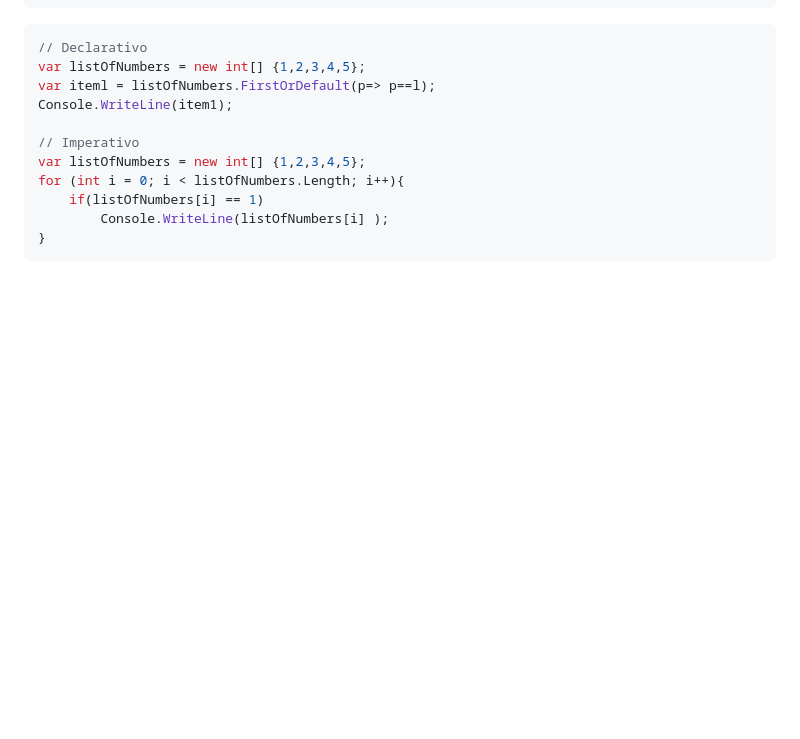
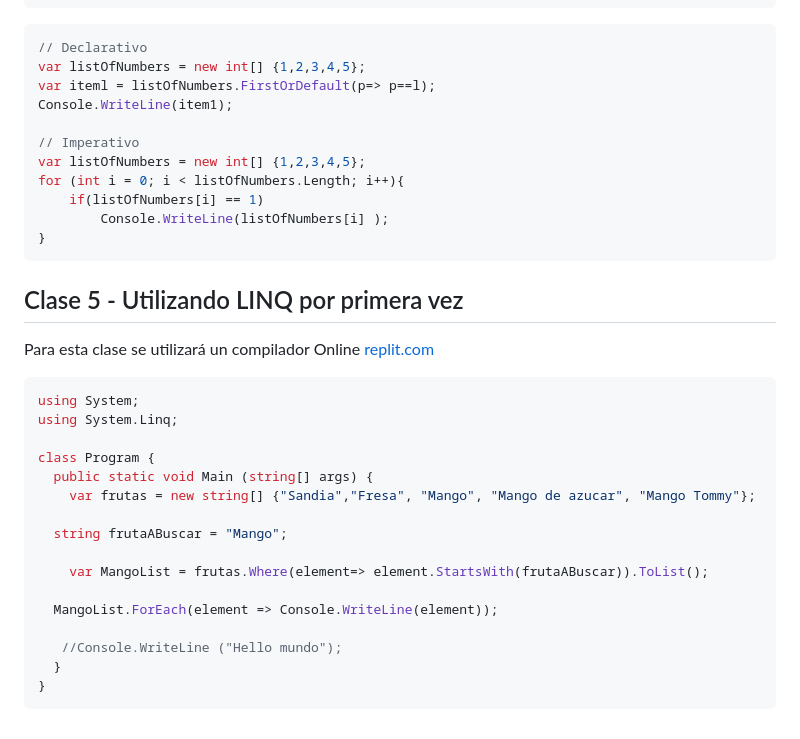
Before and after one commit to ivanfbj/BackendConCSharpYDotNet, a Markdown page: README.md, the part around the change. Drawn GitHub-style; blank space fills up the shorter version.

Commit message:
Clase 5 - Utilizando LINQ por primera vez

````diff
--- a/README.md
+++ b/README.md
@@ -82,3 +82,26 @@ for (int i = 0; i < listOfNumbers.Length; i++){
         Console.WriteLine(listOfNumbers[i] );
 }
 ```
+
+## Clase 5 - Utilizando LINQ por primera vez
+
+Para esta clase se utilizará un compilador Online [replit.com]( https://replit.com/languages/csharp)
+
+```C#
+using System;
+using System.Linq;
+
+class Program {
+  public static void Main (string[] args) {
+    var frutas = new string[] {"Sandia","Fresa", "Mango", "Mango de azucar", "Mango Tommy"};
+
+  string frutaABuscar = "Mango";
+
+    var MangoList = frutas.Where(element=> element.StartsWith(frutaABuscar)).ToList();
+
+  MangoList.ForEach(element => Console.WriteLine(element));
+
+   //Console.WriteLine ("Hello mundo");
+  }
+}
+```
````
